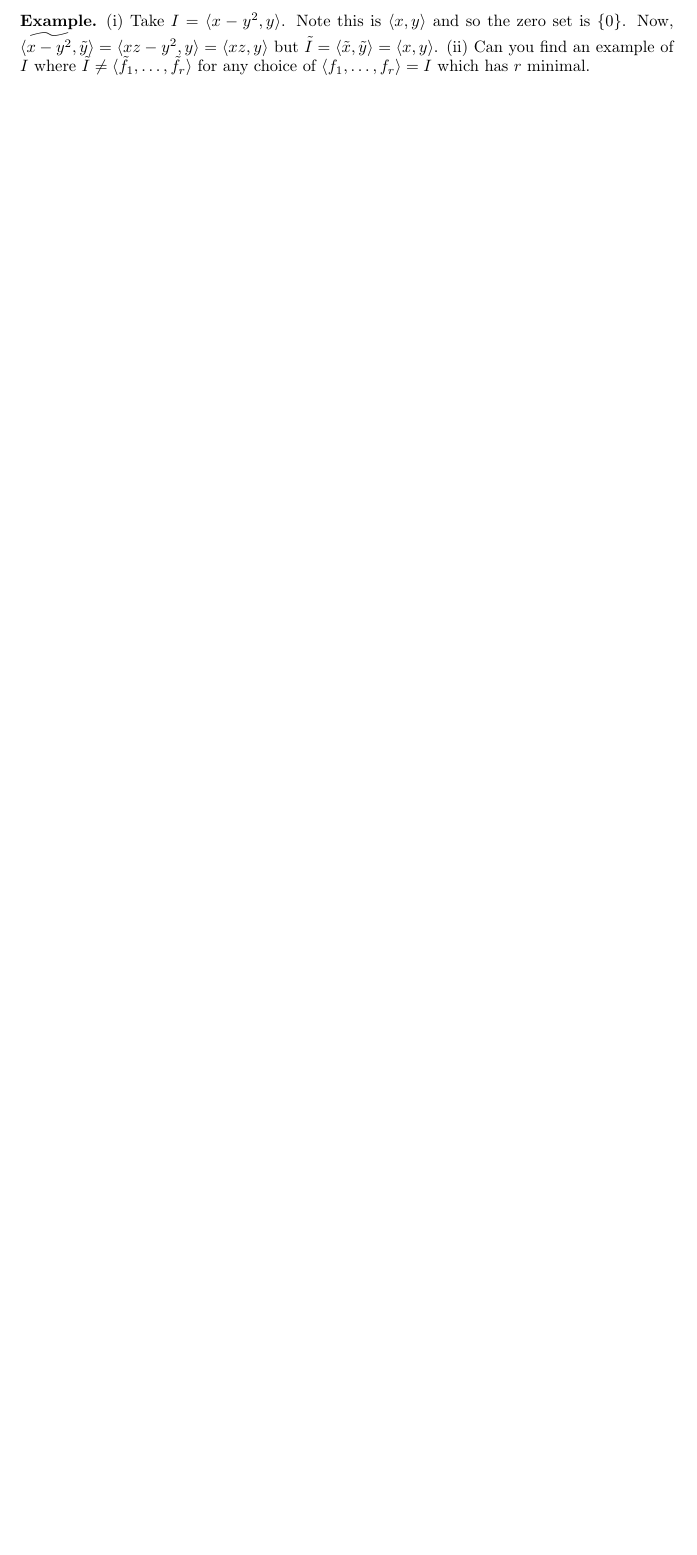
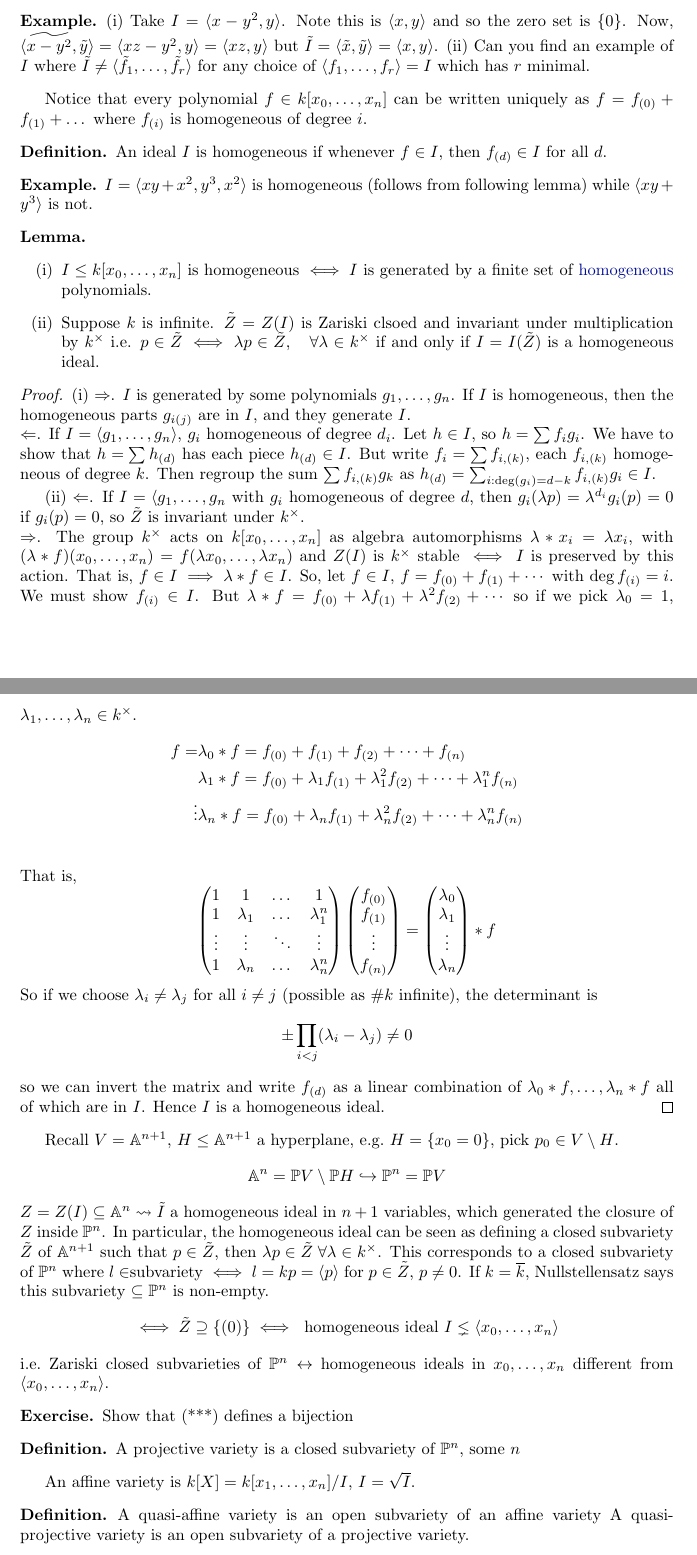
Before and after one commit to b-mehta/maths-notes, a LaTeX document (lent/algebraic_geometry.tex): part of page 11 of 11 before the commit and two parts of pages 11 and 12 of 12 after it, the two joined at a grey line, cut so that both start at the same text, the shorter picture padded with empty space. Compiled offline with pdfLaTeX.

Commit message:
Rough AG 8

```diff
--- a/lent/algebraic_geometry.tex
+++ b/lent/algebraic_geometry.tex
@@ -565,4 +574,90 @@ Observe
     (i) Take $I = \langle x - y^2, y \rangle$. Note this is $\langle x, y \rangle$ and so the zero set is $\{0\}$. Now, $\langle \widetilde{x - y^2}, \tilde{y} \rangle = \langle xz - y^2, y \rangle = \langle xz, y\rangle$ but $\tilde{I} = \langle \tilde{x}, \tilde{y} \rangle = \langle x, y \rangle$.
     (ii)  Can you find an example of $I$ where $\tilde{I} \neq \langle \tilde{f_1}, \dotsc, \tilde{f_r} \rangle$ for any choice of $\langle f_1, \dotsc, f_r \rangle = I$ which has $r$ minimal.
 \end{eg}
+
+% Lecture 8
+Notice that every polynomial $f\in k[x_0, \dotsc, x_n]$ can be written uniquely as $f = f_{(0)} + f_{(1)} + \dotsc$ where $f_{(i)}$ is homogeneous of degree $i$.
+\begin{defi}
+    An ideal $I$ is homogeneous if whenever $f \in I$, then $f_{(d)} \in I$ for all $d$.
+\end{defi}
+\begin{eg}
+    $I = \langle x y + x^2, y^3 , x^2 \rangle$ is homogeneous (follows from following lemma) while $\langle x y + y^3 \rangle$ is not.
+\end{eg}
+\begin{lemma} \leavevmode
+    \begin{enumerate}[label=(\roman*)]
+        \item $I \leq k[x_0, \dotsc, x_n]$ is homogeneous $\iff I$ is generated by a finite set of \hyperlink{def:homPoly}{homogeneous} polynomials.
+        \item Suppose $k$ is infinite. $\tilde{Z} = Z(I)$ is Zariski clsoed and invariant under multiplication by $k^\times$ i.e. $p \in \tilde{Z} \iff \lambda p \in \tilde{Z}, \quad \forall \lambda \in k^\times$ if and only if $I = I(\tilde{Z})$ is a homogeneous ideal.
+    \end{enumerate}
+\end{lemma}
+\begin{proof}
+    (i) $\Rightarrow$. $I$ is generated by some polynomials $g_1, \dotsc, g_n$. If $I$ is homogeneous, then the homogeneous parts $g_{i(j)}$ are in $I$, and they generate $I$. \\
+    $\Leftarrow$. If $I = \langle g_1, \dotsc, g_n \rangle$, $g_i$ homogeneous of degree $d_i$.
+    Let $h \in I$, so $h = \sum f_i g_i$.
+    We have to show that $h = \sum h_{(d)}$ has each piece $h_{(d)} \in I$.
+    But write $f_i = \sum f_{i,(k)}$, each $f_{i,(k)}$ homogeneous of degree $k$.
+    Then regroup the sum $\sum f_{i, (k)} g_k$ as $h_{(d)} = \sum_{i : \deg(g_i) = d-k} f_{i, (k)} g_i \in I$.
+
+    (ii) $\Leftarrow$. If $I = \langle g_1, \dotsc, g_n$ with $g_i$ homogeneous of degree $d$, then $g_i (\lambda p) = \lambda^{d_i} g_i(p) = 0$ if $g_i(p) = 0$, so $\tilde{Z}$ is invariant under $k^\times$. \\
+    $\Rightarrow$. The group $k^\times$ acts on $k[x_0, \dotsc, x_n]$ as algebra automorphisms $\lambda * x_i = \lambda x_i$, with $(\lambda * f) (x_0, \dotsc, x_n) = f(\lambda x_0, \dotsc, \lambda x_n)$ and $Z(I)$ is $k^\times$ stable $\iff I$ is preserved by this action.
+    That is, $f \in I \implies \lambda * f \in I$.
+    So, let $f \in I$, $f = f_{(0)} + f_{(1)} + \dotsb$ with $\deg f_{(i)}  = i$. We must show $f_{(i)} \in I$.
+    But $\lambda * f = f_{(0)} + \lambda f_{(1)} + \lambda^2 f_{(2)} + \dotsb$ so if we pick $\lambda_0 = 1$, $\lambda_1, \dotsc, \lambda_n \in k^\times$.
+    \begin{align*}
+        f = &\lambda_0 * f = f_{(0)} + f_{(1)} + f_{(2)} + \dotsb + f_{(n)} \\
+            &\lambda_1 * f = f_{(0)} + \lambda_1 f_{(1)} + \lambda_1^2 f_{(2)} + \dotsb + \lambda_1^n f_{(n)} \\
+        \vdots
+            &\lambda_n * f = f_{(0)} + \lambda_n f_{(1)} + \lambda_n^2 f_{(2)} + \dotsb + \lambda_n^n f_{(n)} \\
+    \end{align*}
+    That is,
+    \begin{equation*}
+        \begin{pmatrix}
+            1 & 1 & \dots & 1 \\
+            1 & \lambda_1 & \dots & \lambda_1^n \\
+            \vdots & \vdots & \ddots & \vdots \\
+            1 & \lambda_n & \dots & \lambda_n^n \\
+        \end{pmatrix}
+        \begin{pmatrix}
+            f_{(0)} \\f_{(1)} \\ \vdots \\f_{(n)}
+        \end{pmatrix}
+        =
+        \begin{pmatrix}
+            \lambda_0 \\ \lambda_1 \\ \vdots \\ \lambda_n
+        \end{pmatrix}
+        * f
+    \end{equation*}
+    So if we choose $\lambda_i \neq \lambda_j$ for all $i \neq j$ (possible as $\#k$ infinite), the determinant is
+    \begin{equation*}
+        \pm \prod_{i < j} (\lambda_i - \lambda_j) \neq 0
+    \end{equation*}
+    so we can invert the matrix and write $f_{(d)}$ as a linear combination of $\lambda_0 * f, \dotsc, \lambda_n * f$ all of which are in $I$.
+    Hence $I$ is a homogeneous ideal.
+\end{proof}
+Recall $V = \A^{n+1}$, $H \leq \A^{n+1}$ a hyperplane, e.g.\ $H = \{x_0 = 0\}$, pick $p_0 \in V \setminus H$.
+\begin{equation*}
+    \A^n= \proj V \setminus \proj H \hookrightarrow \proj^n = \proj V
+\end{equation*}
+% (***) on the hook right arrow
+$Z = Z(I) \subseteq \A^n \leadsto \tilde{I}$ a homogeneous ideal in $n+1$ variables, which generated the closure of $Z$ inside $\proj^n$.
+In particular, the homogeneous ideal can be seen as defining a closed subvariety $\tilde{Z}$ of $\A^{n+1}$ such that $p \in \tilde{Z}$, then $\lambda p \in \tilde{Z} \; \forall \lambda \in k^\times$.
+This corresponds to a closed subvariety of $\proj^n$ where $l \in $subvariety $\iff l = k p = \langle p \rangle$ for $p \in \tilde{Z}$, $p \neq 0$.
+If $k = \overline{k}$, Nullstellensatz says this subvariety $\subseteq \proj^n$ is non-empty.
+\begin{equation*}
+    \iff \tilde{Z} \supseteq \{(0)\} \iff \text{ homogeneous ideal } I \lneq \langle x_0, \dotsc, x_n \rangle
+\end{equation*}
+i.e.\ Zariski closed subvarieties of $\proj^n \leftrightarrow$ homogeneous ideals in $x_0, \dotsc, x_n$ different from $\langle x_0, \dotsc, x_n \rangle$.
+\begin{ex}
+    Show that (***) defines a bijection
+    % closed varieties of A^n <-> closed subvarities \overline{Z} of Pn such that no irreducible component of \overline{Z} is contains in \proj V \setminus \A^n = \proj H
+    % Z \mapsto \overline{Z} = closure of I(Z) in \proj V
+\end{ex}
+\begin{defi}
+    A projective variety is a closed subvariety of $\proj^n$, some $n$
+\end{defi}
+An affine variety is $k[X] = k[x_1, \dotsc, x_n]/I$, $I = \sqrt{I}$.
+\begin{defi}
+    A quasi-affine variety is an open subvariety of an affine variety
+    A quasi-projective variety is an open subvariety of a projective variety.
+\end{defi}
+\begin{ex}If $\mathcal{U} \subseteq X$ an open subset of a variety $X$, $\exists$ structure of a variety on $\mathcal{U}$ makes the embedding a morphism of varieties.
+\end{ex}
 \end{document}
```
Also changed, not shown: lent/algebraic_geometry.pdf, lent/algebraic_geometry.tex (9 more changed lines).
